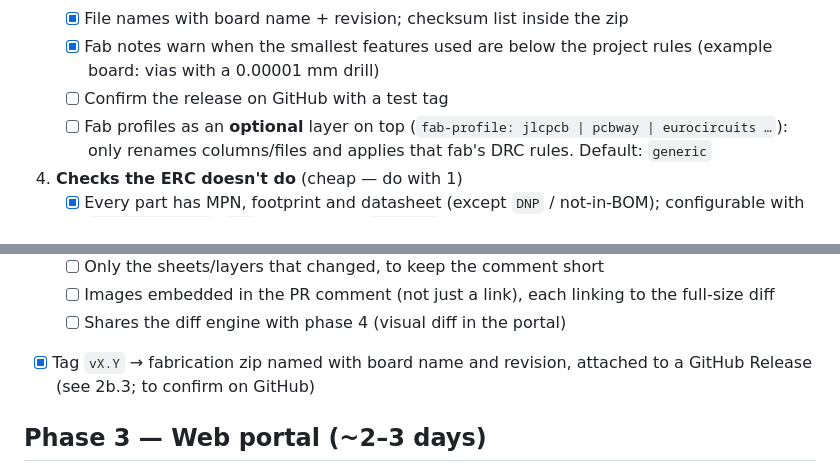
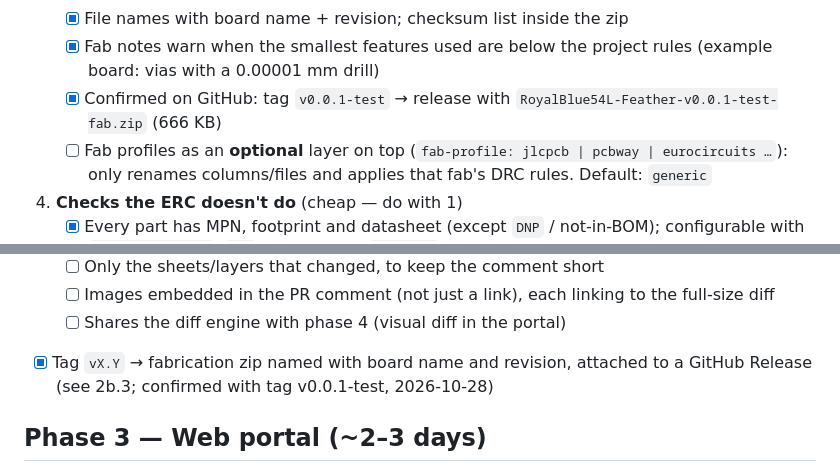
Before and after one commit to JMcordobamendez/kicad-hub, a Markdown page: docs/ROADMAP.md, 2 parts joined by grey strips. Drawn GitHub-style.

Commit message:
docs: release on tags confirmed
Co-Authored-By: Claude Opus 5.5 <noreply@anthropic.com>

```diff
--- a/docs/ROADMAP.md
+++ b/docs/ROADMAP.md
@@ -122,7 +122,8 @@ in the CI artifact and the PR comment, so it doesn't depend on the web portal.
    - [x] File names with board name + revision; checksum list inside the zip
    - [x] Fab notes warn when the smallest features used are below the project rules
          (example board: vias with a 0.00001 mm drill)
-   - [ ] Confirm the release on GitHub with a test tag
+   - [x] Confirmed on GitHub: tag `v0.0.1-test` → release with
+         `RoyalBlue54L-Feather-v0.0.1-test-fab.zip` (666 KB)
    - [ ] Fab profiles as an **optional** layer on top (`fab-profile: jlcpcb |
          pcbway | eurocircuits …`): only renames columns/files and applies that
          fab's DRC rules. Default: `generic`
@@ -161,7 +162,7 @@ in the CI artifact and the PR comment, so it doesn't depend on the web portal.
          full-size diff
    - [ ] Shares the diff engine with phase 4 (visual diff in the portal)
 - [x] Tag `vX.Y` → fabrication zip named with board name and revision, attached to
-      a GitHub Release (see 2b.3; to confirm on GitHub)
+      a GitHub Release (see 2b.3; confirmed with tag v0.0.1-test, 2026-10-28)
 
 ## Phase 3 — Web portal (~2–3 days)
 - [ ] Static page per commit or branch on GitHub Pages
```
